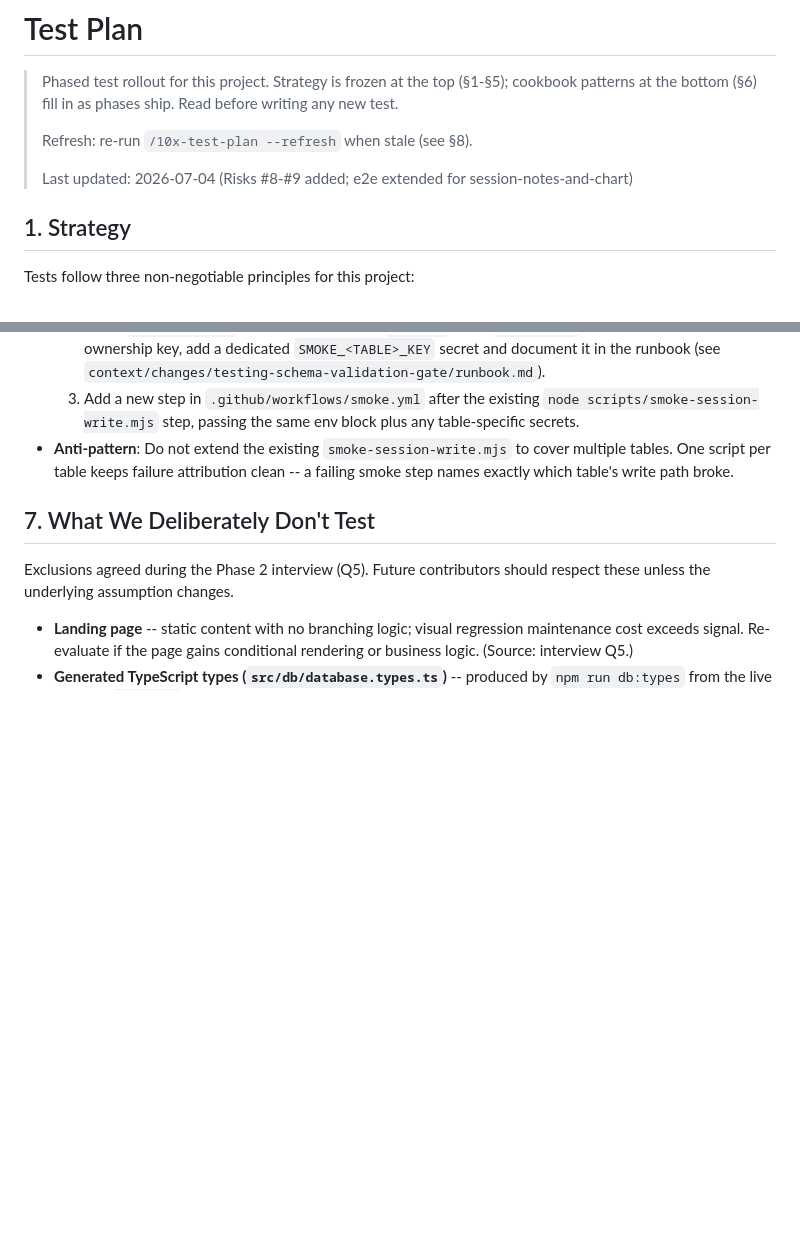
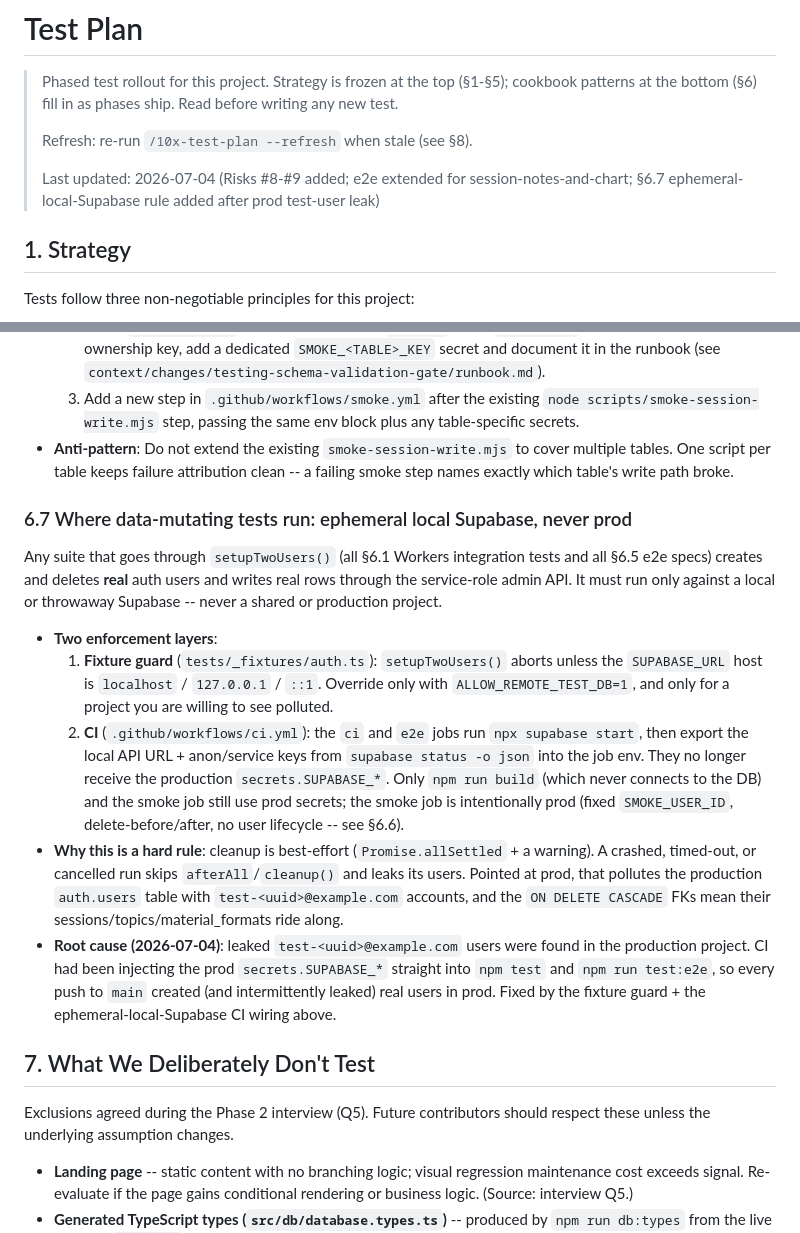
Before and after one commit to plpabla/pomosapiens, a Markdown page: context/foundation/test-plan.md, 2 parts joined by grey strips. Rendered like a GitHub page; blank space fills up the shorter version.

Commit message:
docs(test-plan): add ephemeral-local-Supabase rule to cookbook (§6.7)
Co-Authored-By: Claude Sonnet 5 <noreply@anthropic.com>

```diff
--- a/context/foundation/test-plan.md
+++ b/context/foundation/test-plan.md
@@ -6,7 +6,7 @@
 >
 > Refresh: re-run `/10x-test-plan --refresh` when stale (see §8).
 >
-> Last updated: 2026-07-04 (Risks #8-#9 added; e2e extended for session-notes-and-chart)
+> Last updated: 2026-07-04 (Risks #8-#9 added; e2e extended for session-notes-and-chart; §6.7 ephemeral-local-Supabase rule added after prod test-user leak)
 
 ## 1. Strategy
 
@@ -200,6 +200,16 @@ Any endpoint that writes to a user-owned, RLS-bearing table (e.g. `public.sessio
   3. Add a new step in `.github/workflows/smoke.yml` after the existing `node scripts/smoke-session-write.mjs` step, passing the same env block plus any table-specific secrets.
 - **Anti-pattern**: Do not extend the existing `smoke-session-write.mjs` to cover multiple tables. One script per table keeps failure attribution clean -- a failing smoke step names exactly which table's write path broke.
 
+### 6.7 Where data-mutating tests run: ephemeral local Supabase, never prod
+
+Any suite that goes through `setupTwoUsers()` (all §6.1 Workers integration tests and all §6.5 e2e specs) creates and deletes **real** auth users and writes real rows through the service-role admin API. It must run only against a local or throwaway Supabase -- never a shared or production project.
+
+- **Two enforcement layers**:
+  1. **Fixture guard** (`tests/_fixtures/auth.ts`): `setupTwoUsers()` aborts unless the `SUPABASE_URL` host is `localhost` / `127.0.0.1` / `::1`. Override only with `ALLOW_REMOTE_TEST_DB=1`, and only for a project you are willing to see polluted.
+  2. **CI** (`.github/workflows/ci.yml`): the `ci` and `e2e` jobs run `npx supabase start`, then export the local API URL + anon/service keys from `supabase status -o json` into the job env. They no longer receive the production `secrets.SUPABASE_*`. Only `npm run build` (which never connects to the DB) and the smoke job still use prod secrets; the smoke job is intentionally prod (fixed `SMOKE_USER_ID`, delete-before/after, no user lifecycle -- see §6.6).
+- **Why this is a hard rule**: cleanup is best-effort (`Promise.allSettled` + a warning). A crashed, timed-out, or cancelled run skips `afterAll`/`cleanup()` and leaks its users. Pointed at prod, that pollutes the production `auth.users` table with `test-<uuid>@example.com` accounts, and the `ON DELETE CASCADE` FKs mean their sessions/topics/material_formats ride along.
+- **Root cause (2026-07-04)**: leaked `test-<uuid>@example.com` users were found in the production project. CI had been injecting the prod `secrets.SUPABASE_*` straight into `npm test` and `npm run test:e2e`, so every push to `main` created (and intermittently leaked) real users in prod. Fixed by the fixture guard + the ephemeral-local-Supabase CI wiring above.
+
 ## 7. What We Deliberately Don't Test
 
 Exclusions agreed during the Phase 2 interview (Q5). Future contributors
```
